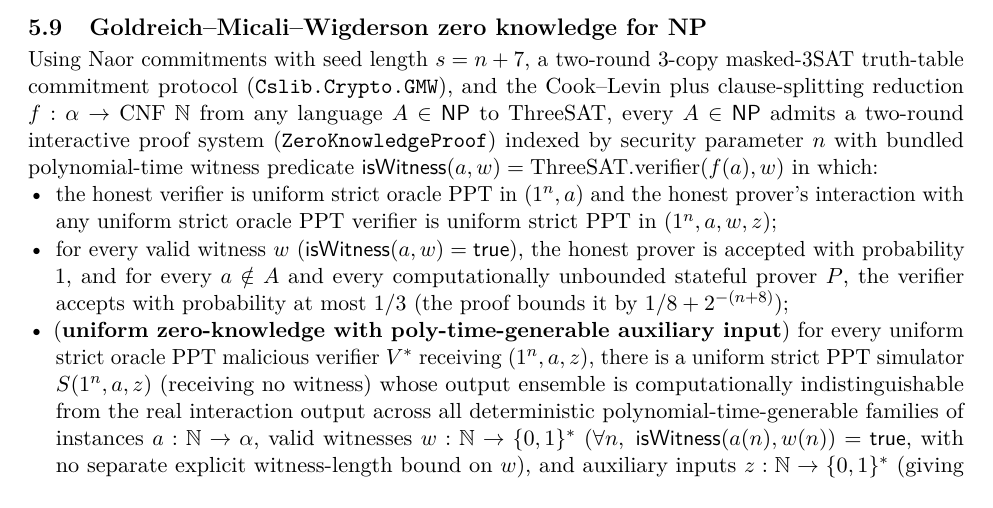
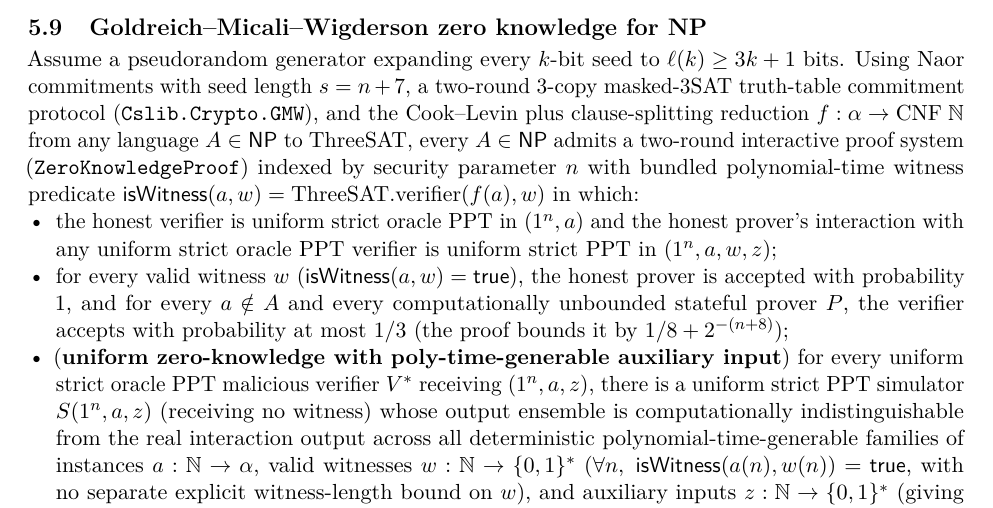
Before and after one commit to SamuelSchlesinger/complexitylib2, a LaTeX document (paper/main.tex, which reads paper/sections/crypto.tex): part of page 63 of 137, cut so that both start at the same text. Compiled offline with pdfLaTeX.

Commit message:
doc(paper): state the generator premise in the standalone GMW entry
Repeat the PRG stretch assumption at the start of the newly separated GMW result, matching exists_zeroKnowledgeProof_of_mem_NP. This preserves the intended conditional statement and makes the 3k+1 hypothesis explicit for a reader of this entry alone.

Independent source and local rendered review by vollmer_map; corrected CI artifact review remains pending. AI-assisted fix by coordinator-codex-vollmer-20261022.

```diff
--- a/paper/sections/crypto.tex
+++ b/paper/sections/crypto.tex
@@ -153,7 +153,7 @@ statistically binding, computationally hiding bit commitment scheme (\texttt{Bit
 
 \begin{result}
 \subsection{Goldreich--Micali--Wigderson zero knowledge for NP}
-
+Assume a pseudorandom generator expanding every $k$-bit seed to $\ell(k)\ge 3k+1$ bits.
 Using Naor commitments with seed length $s=n+7$, a two-round 3-copy masked-3SAT truth-table
 commitment protocol (\texttt{Cslib.Crypto.GMW}), and the Cook--Levin plus clause-splitting
 reduction $f:\alpha\to\mathrm{CNF}\;\mathbb N$ from any language $A\in\cc{NP}$ to $\mathrm{ThreeSAT}$,
```
